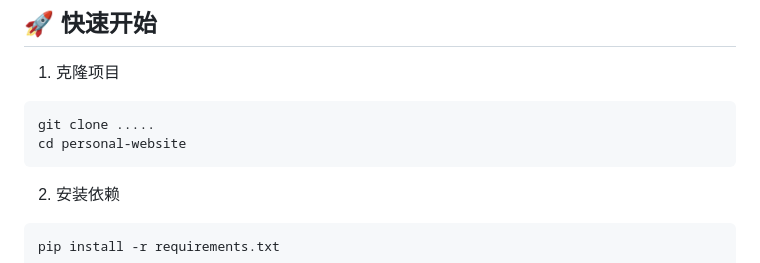
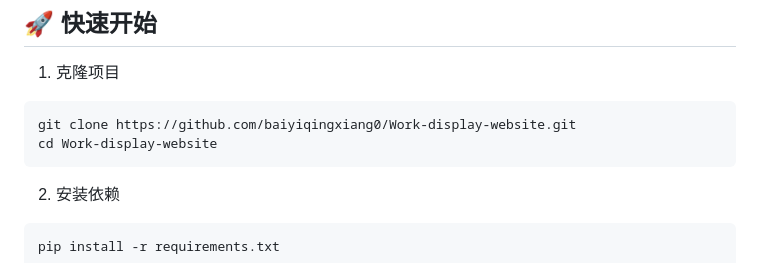
Before and after one commit to baiyiqingxiang0/Work-display-website, a Markdown page: README.md, the part around the change printed below. Rendered like a GitHub page.

Commit message:
更新 README 中的仓库链接

````diff
--- a/README.md
+++ b/README.md
@@ -62,8 +62,8 @@
 
 1. 克隆项目
 ```bash
-git clone .....
-cd personal-website
+git clone https://github.com/baiyiqingxiang0/Work-display-website.git
+cd Work-display-website
 ```
 
 2. 安装依赖
````
Also changed, not shown: other parts of README.md (+3 -3 lines).
